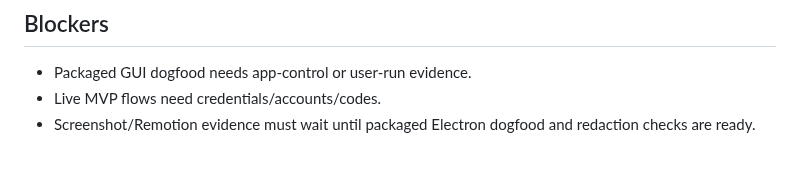
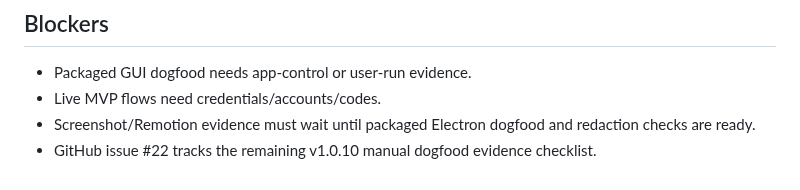
Before and after one commit to zaydiscold/hydra, a Markdown page: docs/RELEASE_AUDIT.md, the part around the change. GitHub-like rendering.

Commit message:
Reference final dogfood evidence tracker [skip-bump]

```diff
--- a/docs/RELEASE_AUDIT.md
+++ b/docs/RELEASE_AUDIT.md
@@ -88,3 +88,4 @@ Scope: source-verifiable release readiness for the Electron desktop app, plus ex
 - Packaged GUI dogfood needs app-control or user-run evidence.
 - Live MVP flows need credentials/accounts/codes.
 - Screenshot/Remotion evidence must wait until packaged Electron dogfood and redaction checks are ready.
+- GitHub issue #22 tracks the remaining v1.0.10 manual dogfood evidence checklist.
```
